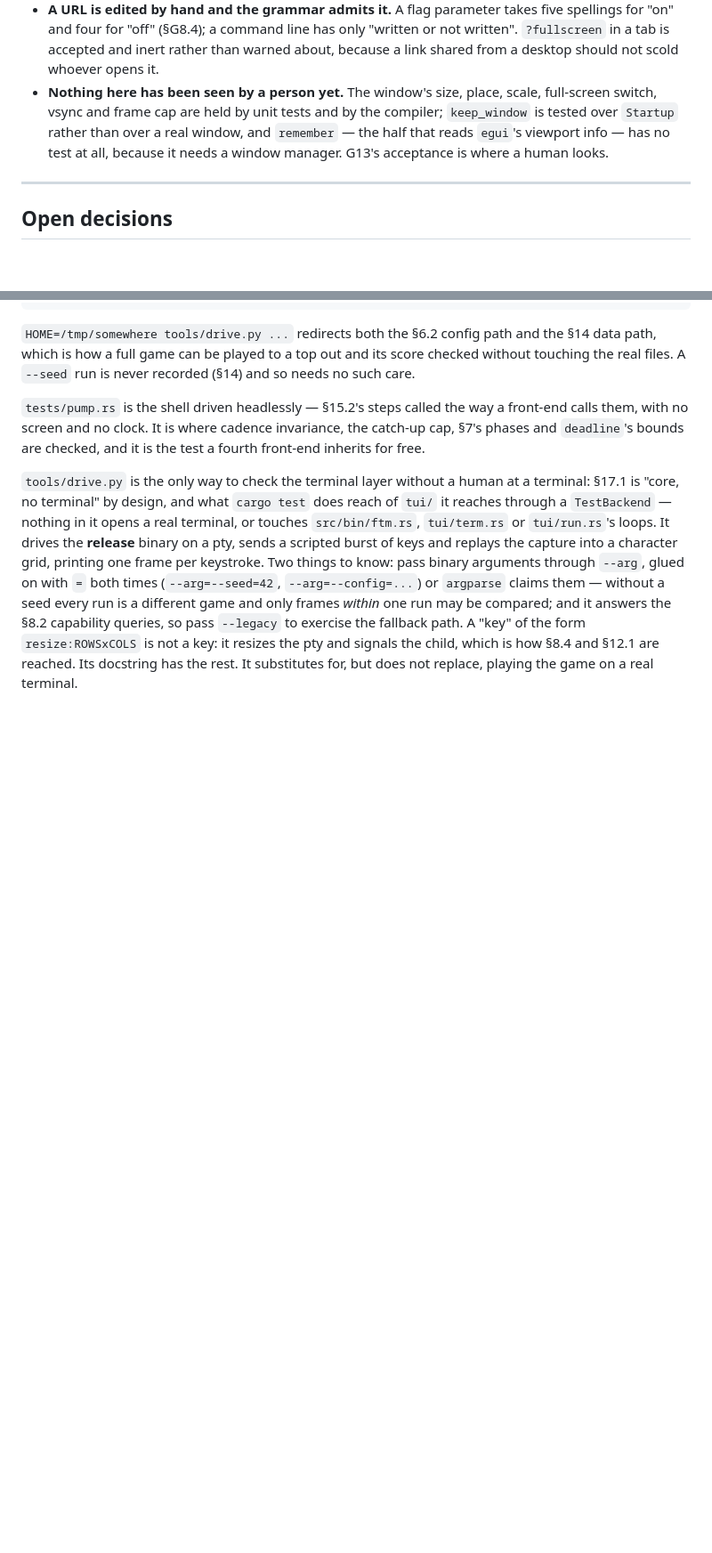
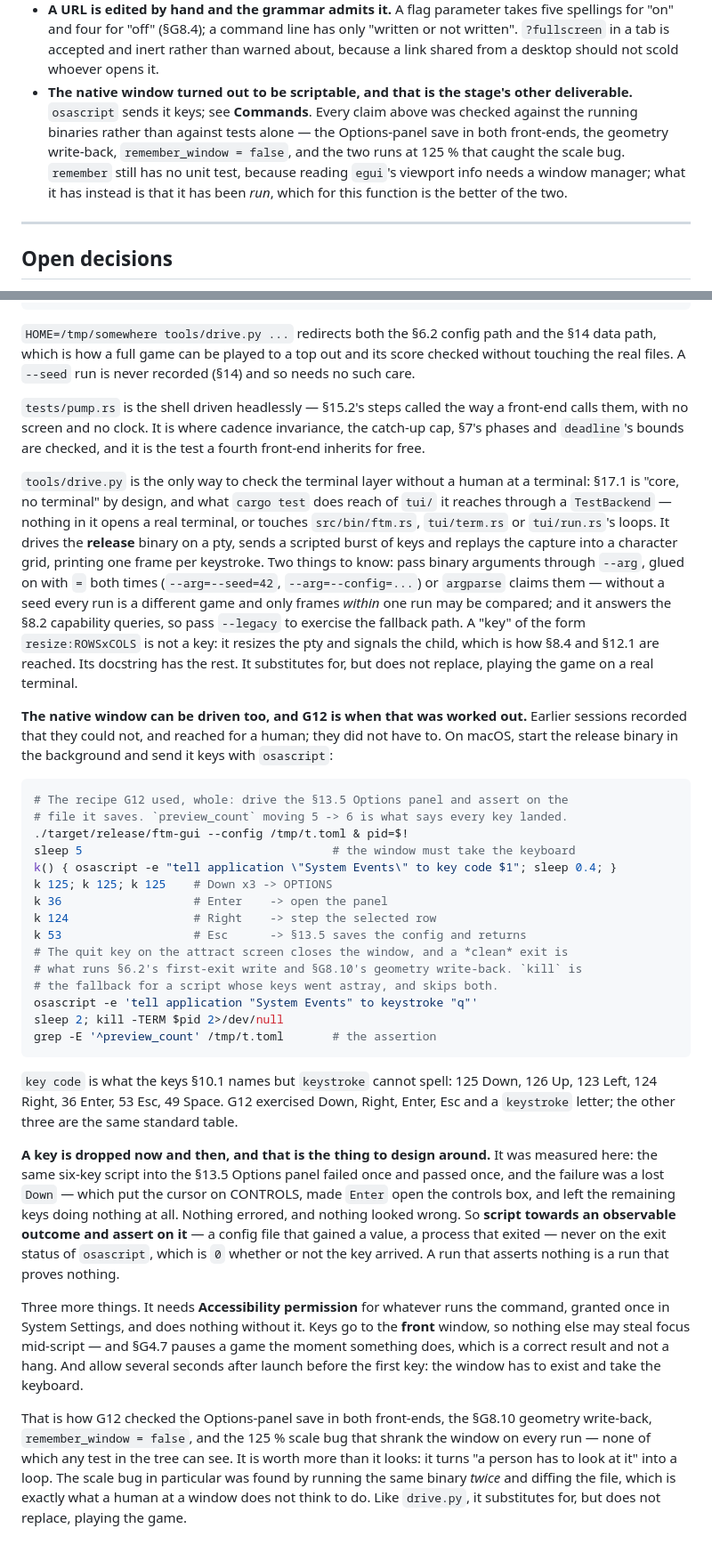
Before and after one commit to clstrfsck/ftm, a Markdown page: CLAUDE.md, 2 parts joined by grey strips. Shown at 89% size. Rendered like a GitHub page; blank space fills up the shorter version.

Commit message:
Record that the native window can be scripted, and how it misleads
CLAUDE.md said in two places that the native GUI could not be driven without a
human at the window, and G12 found otherwise: `osascript` sends it keys, which
is how that stage checked the Options-panel save in both front-ends, §G8.10's
geometry write-back, `remember_window = false`, and the 125 % scale bug.

The caveat is the load-bearing half. A key is dropped now and then — measured:
the same six-key script into the §13.5 panel failed once and passed once, and
the failure was a lost `Down`, which put the cursor on CONTROLS, turned `Enter`
into the controls box and left every remaining key doing nothing. Nothing
errored; `osascript` exits 0 whether or not the key arrived. So the rule
recorded with the recipe is to script towards an observable outcome and assert
on that, never on the exit status.

The recipe in **Commands** was run verbatim as written, and the key codes
listed are the four G12 exercised plus three from the same standard table,
marked as such. The two historical G11 notes about a person looking at the
window are left alone: they are accurate records of what happened.

Co-Authored-By: Claude Opus 5 <noreply@anthropic.com>
Claude-Session: https://claude.ai/code/session_011gBF5VBReEghXsAui7xxE1

````diff
--- a/CLAUDE.md
+++ b/CLAUDE.md
@@ -965,12 +967,14 @@ These are the ones a fresh session gets wrong. Each is normative in the spec.
   "written or not written". `?fullscreen` in a tab is accepted and inert rather
   than warned about, because a link shared from a desktop should not scold
   whoever opens it.
-- **Nothing here has been seen by a person yet.** The window's size, place,
-  scale, full-screen switch, vsync and frame cap are held by unit tests and by
-  the compiler; `keep_window` is tested over `Startup` rather than over a real
-  window, and `remember` — the half that reads `egui`'s viewport info — has no
-  test at all, because it needs a window manager. G13's acceptance is where a
-  human looks.
+- **The native window turned out to be scriptable, and that is the stage's
+  other deliverable.** `osascript` sends it keys; see **Commands**. Every claim
+  above was checked against the running binaries rather than against tests
+  alone — the Options-panel save in both front-ends, the geometry write-back,
+  `remember_window = false`, and the two runs at 125 % that caught the scale
+  bug. `remember` still has no unit test, because reading `egui`'s viewport
+  info needs a window manager; what it has instead is that it has been *run*,
+  which for this function is the better of the two.
 
 ---
 
@@ -1038,3 +1047,57 @@ capability queries, so pass `--legacy` to exercise the fallback path. A
 signals the child, which is how §8.4 and §12.1 are reached. Its
 docstring has the rest. It substitutes for, but
 does not replace, playing the game on a real terminal.
+
+**The native window can be driven too, and G12 is when that was worked out.**
+Earlier sessions recorded that they could not, and reached for a human; they
+did not have to. On macOS, start the release binary in the background and send
+it keys with `osascript`:
+
+```bash
+# The recipe G12 used, whole: drive the §13.5 Options panel and assert on the
+# file it saves. `preview_count` moving 5 -> 6 is what says every key landed.
+./target/release/ftm-gui --config /tmp/t.toml & pid=$!
+sleep 5                                    # the window must take the keyboard
+k() { osascript -e "tell application \"System Events\" to key code $1"; sleep 0.4; }
+k 125; k 125; k 125    # Down x3 -> OPTIONS
+k 36                   # Enter    -> open the panel
+k 124                  # Right    -> step the selected row
+k 53                   # Esc      -> §13.5 saves the config and returns
+# The quit key on the attract screen closes the window, and a *clean* exit is
+# what runs §6.2's first-exit write and §G8.10's geometry write-back. `kill` is
+# the fallback for a script whose keys went astray, and skips both.
+osascript -e 'tell application "System Events" to keystroke "q"'
+sleep 2; kill -TERM $pid 2>/dev/null
+grep -E '^preview_count' /tmp/t.toml       # the assertion
+```
+
+`key code` is what the keys §10.1 names but `keystroke` cannot spell:
+125 Down, 126 Up, 123 Left, 124 Right, 36 Enter, 53 Esc, 49 Space. G12
+exercised Down, Right, Enter, Esc and a `keystroke` letter; the other three are
+the same standard table.
+
+**A key is dropped now and then, and that is the thing to design around.** It
+was measured here: the same six-key script into the §13.5 Options panel failed
+once and passed once, and the failure was a lost `Down` — which put the cursor
+on CONTROLS, made `Enter` open the controls box, and left the remaining keys
+doing nothing at all. Nothing errored, and nothing looked wrong. So **script
+towards an observable outcome and assert on it** — a config file that gained a
+value, a process that exited — never on the exit status of `osascript`, which
+is `0` whether or not the key arrived. A run that asserts nothing is a run that
+proves nothing.
+
+Three more things. It needs **Accessibility permission** for whatever runs the
+command, granted once in System Settings, and does nothing without it. Keys go
+to the **front** window, so nothing else may steal focus mid-script — and
+§G4.7 pauses a game the moment something does, which is a correct result and
+not a hang. And allow several seconds after launch before the first key: the
+window has to exist and take the keyboard.
+
+That is how G12 checked the Options-panel save in both front-ends, the §G8.10
+geometry write-back, `remember_window = false`, and the 125 % scale bug that
+shrank the window on every run — none of which any test in the tree can see.
+It is worth more than it looks: it turns "a person has to look at it" into a
+loop. The scale bug in particular was found by running the same binary *twice*
+and diffing the file, which is exactly what a human at a window does not think
+to do. Like `drive.py`, it substitutes for, but does not replace, playing the
+game.
````
Also changed, not shown: other parts of CLAUDE.md (+11 -4 lines).
